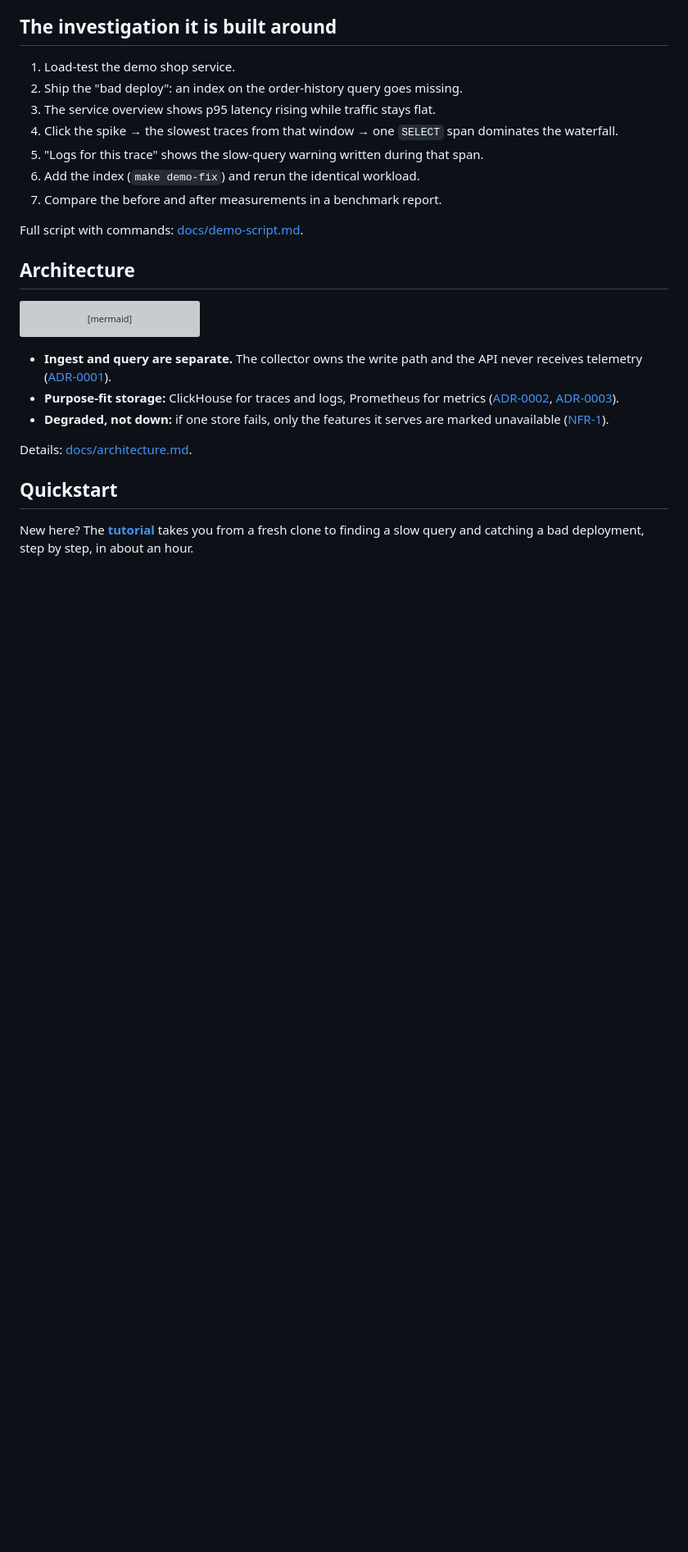
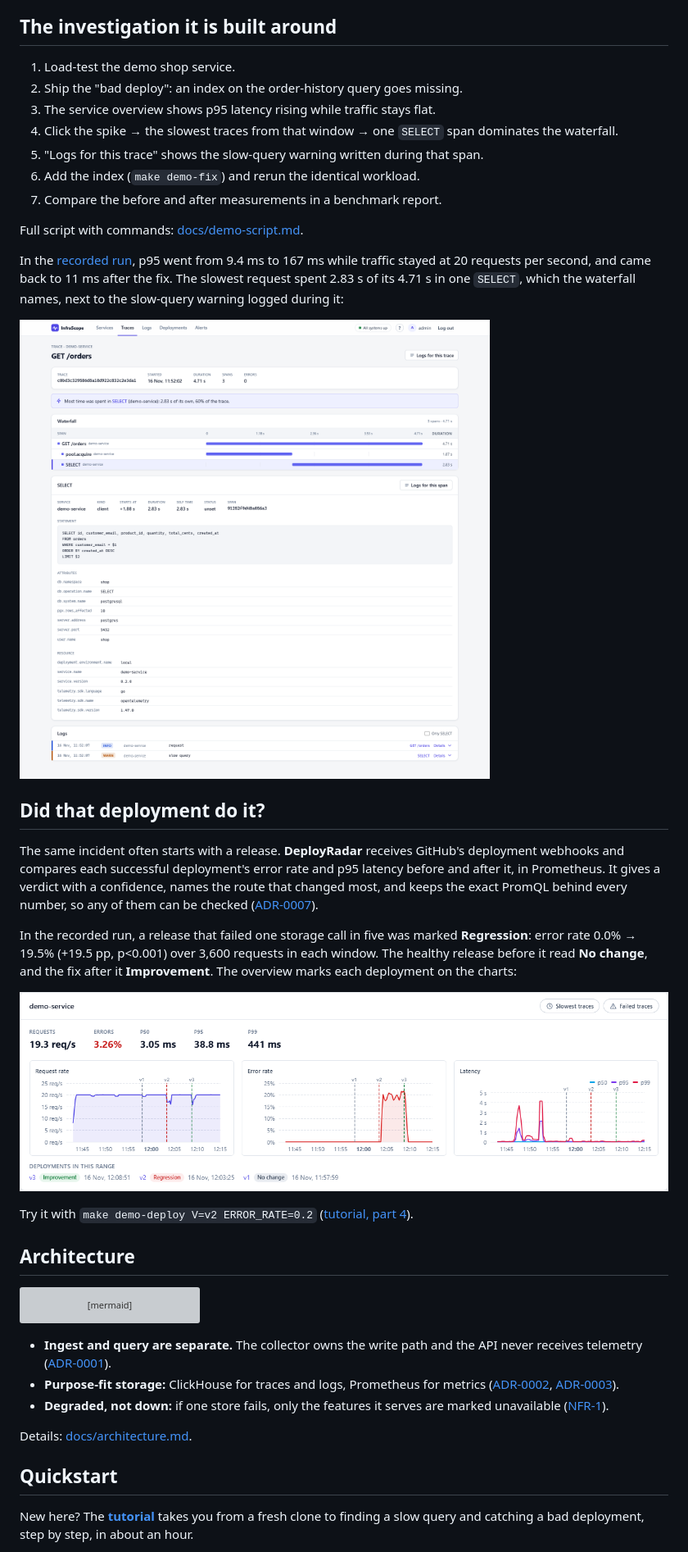
Before and after one commit to Dariuss-ctrl/InfraScope, a Markdown page: README.md, the part around one of its changes. Shown at 82% size. Drawn GitHub-style; pictures changed too: docs/images/overview-deployments.png (added), docs/images/trace-waterfall.png (added); blank space fills up the shorter version; grey boxes are pictures that could not be loaded.

```diff
--- a/README.md
+++ b/README.md
@@ -21,6 +25,20 @@ Dashboards tell you *that* p95 latency doubled. Finding out *why* usually means
 7. Compare the before and after measurements in a benchmark report.
 
 Full script with commands: [docs/demo-script.md](docs/demo-script.md).
+
+In the [recorded run](docs/results/2026-11-16-demo-run.md), p95 went from 9.4 ms to 167 ms while traffic stayed at 20 requests per second, and came back to 11 ms after the fix. The slowest request spent 2.83 s of its 4.71 s in one `SELECT`, which the waterfall names, next to the slow-query warning logged during it:
+
+![The trace of the slowest request: most of its time in one SELECT, with the statement and the slow-query warning](docs/images/trace-waterfall.png)
+
+## Did that deployment do it?
+
+The same incident often starts with a release. **DeployRadar** receives GitHub's deployment webhooks and compares each successful deployment's error rate and p95 latency before and after it, in Prometheus. It gives a verdict with a confidence, names the route that changed most, and keeps the exact PromQL behind every number, so any of them can be checked ([ADR-0007](docs/decisions/0007-deployment-health-comparison.md)).
+
+In the recorded run, a release that failed one storage call in five was marked **Regression**: error rate 0.0% → 19.5% (+19.5 pp, p<0.001) over 3,600 requests in each window. The healthy release before it read **No change**, and the fix after it **Improvement**. The overview marks each deployment on the charts:
+
+![The service overview with the S1 latency spike, then the v2 error spike, and each deployment marked on the charts](docs/images/overview-deployments.png)
+
+Try it with `make demo-deploy V=v2 ERROR_RATE=0.2` ([tutorial, part 4](docs/tutorial.md#part-4-catch-a-bad-deployment)).
 
 ## Architecture
 
```
Also changed, not shown: other parts of README.md (+8 -1 lines), docs/demo-script.md (+1 -1 lines), docs/results/2026-11-16-demo-run.md (added, +76 -0 lines), docs/images/deployment-regression.png (added), docs/images/overview-slow-query.png (added), 1 other file.
